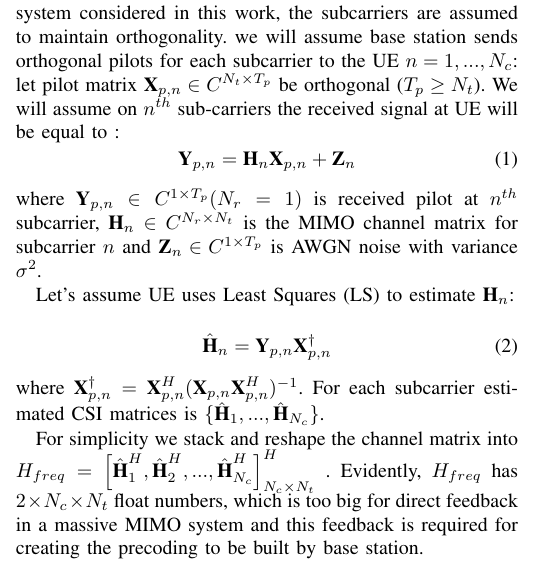
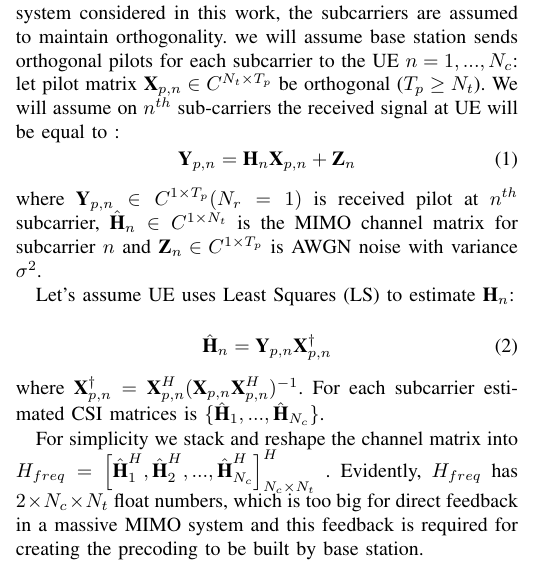
Before and after one commit to FardadAnsari/Paper-revision, a LaTeX paper (paper_latex_edit - Copy.tex): part of one column of page 3 of 11, cut so that both start at the same text. Compiled offline with pdfLaTeX.

Commit message:
txs auto checkin

```diff
--- a/paper_latex_edit - Copy.tex
+++ b/paper_latex_edit - Copy.tex
@@ -117,7 +117,7 @@ where
 (N_{r}=1)
 \end{math} is received pilot at \begin{math}  {n^{th}} \end{math} subcarrier,
 \begin{math}
-	\textbf{H}_{n} \in  C^{N_{r}\times N_{t}}
+	\hat{\textbf{H}}_{n} \in C^{1\times N_{t}}
 \end{math} is the MIMO channel matrix for subcarrier \begin{math} n \end{math}
 and \begin{math} \textbf{Z}_{n}\in C^{1\times T_{p}} \end{math} is AWGN noise with variance \begin{math}  \sigma^{2} \end{math}.
 
```
